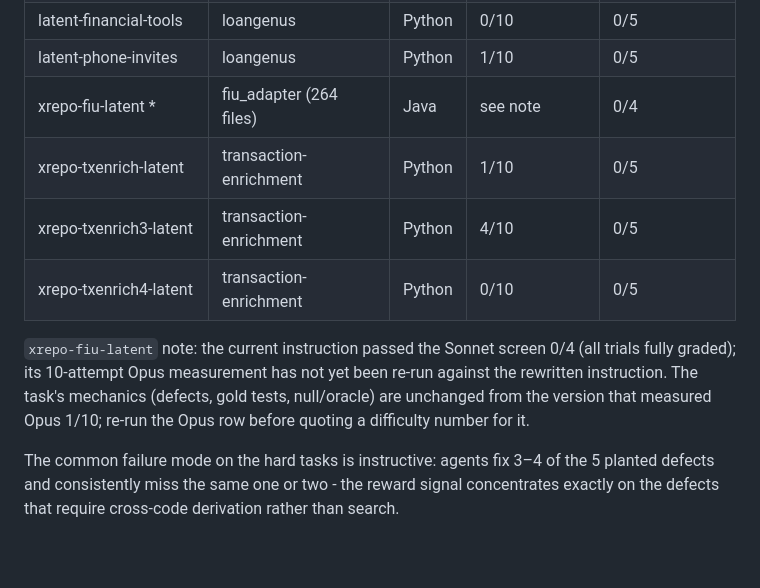
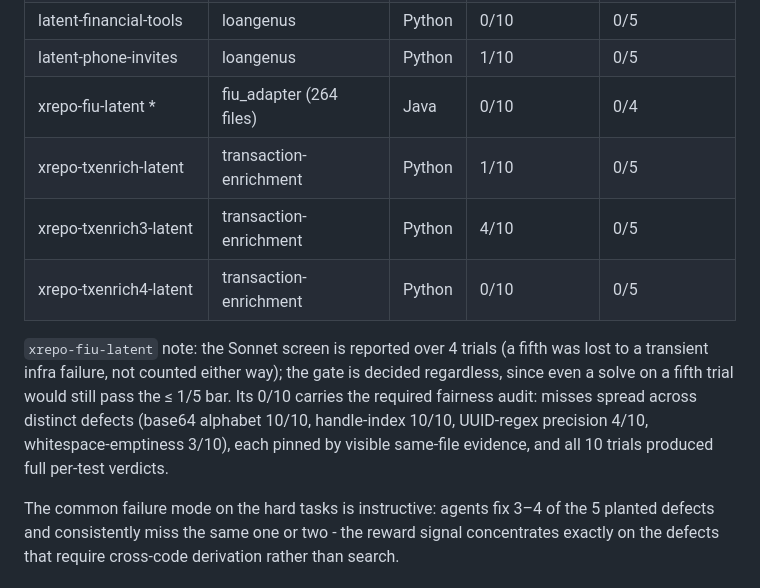
Before and after one commit to siddhantpaliwal2/rl-data-sample, a Markdown page: README.md, the part around the change. Drawn GitHub-style; blank space fills up the shorter version.

```diff
--- a/README.md
+++ b/README.md
@@ -90,16 +90,18 @@ first).
 | latent-doc-extractors * | loangenus | Python | 4/10 | 0/5 |
 | latent-financial-tools | loangenus | Python | 0/10 | 0/5 |
 | latent-phone-invites | loangenus | Python | 1/10 | 0/5 |
-| xrepo-fiu-latent * | fiu_adapter (264 files) | Java | see note | 0/4 |
+| xrepo-fiu-latent * | fiu_adapter (264 files) | Java | 0/10 | 0/4 |
 | xrepo-txenrich-latent | transaction-enrichment | Python | 1/10 | 0/5 |
 | xrepo-txenrich3-latent | transaction-enrichment | Python | 4/10 | 0/5 |
 | xrepo-txenrich4-latent | transaction-enrichment | Python | 0/10 | 0/5 |
 
-`xrepo-fiu-latent` note: the current instruction passed the Sonnet screen 0/4
-(all trials fully graded); its 10-attempt Opus measurement has not yet been
-re-run against the rewritten instruction. The task's mechanics (defects, gold
-tests, null/oracle) are unchanged from the version that measured Opus 1/10;
-re-run the Opus row before quoting a difficulty number for it.
+`xrepo-fiu-latent` note: the Sonnet screen is reported over 4 trials (a fifth
+was lost to a transient infra failure, not counted either way); the gate is
+decided regardless, since even a solve on a fifth trial would still pass the
+≤ 1/5 bar. Its 0/10 carries the required fairness audit: misses spread across
+distinct defects (base64 alphabet 10/10, handle-index 10/10, UUID-regex
+precision 4/10, whitespace-emptiness 3/10), each pinned by visible same-file
+evidence, and all 10 trials produced full per-test verdicts.
 
 
 
```
Also changed, not shown: tasks/xrepo-fiu-latent/reference_plan.md (+9 -2 lines).
